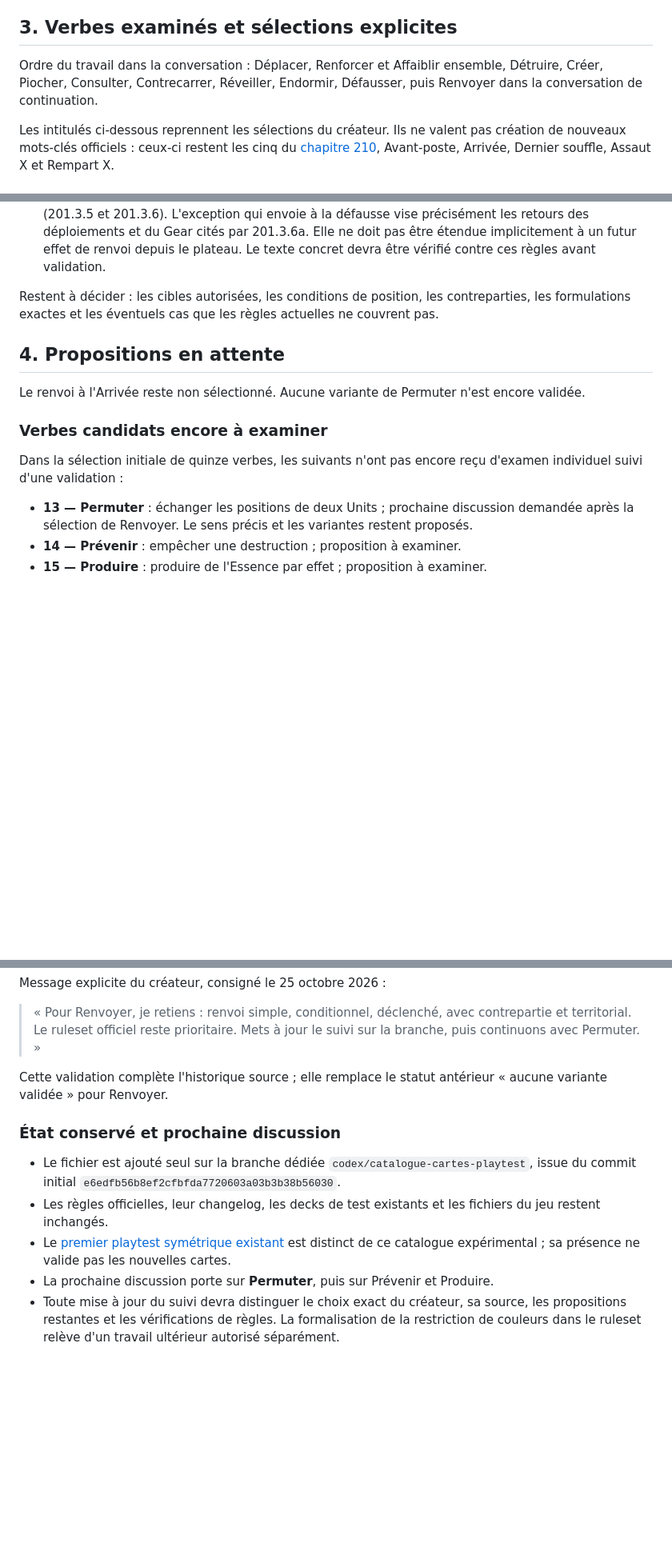
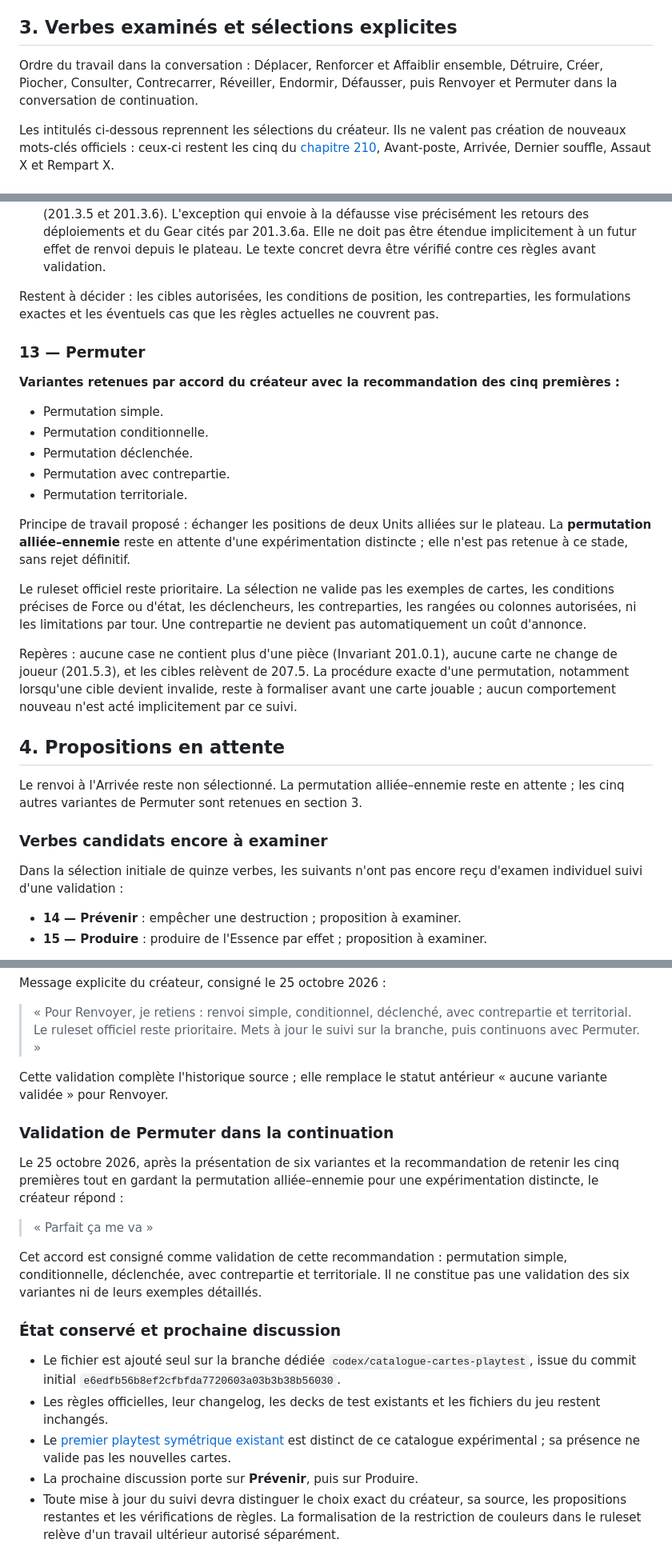
Before and after one commit to grisbi95/tcg-game, a Markdown page: docs/catalogue-cartes-playtest.md, 3 parts joined by grey strips. Shown at 80% size. GitHub-like rendering; blank space fills up the shorter version.

Commit message:
docs: consigner les variantes de Permuter retenues

```diff
--- a/docs/catalogue-cartes-playtest.md
+++ b/docs/catalogue-cartes-playtest.md
@@ -76,7 +76,7 @@ Les noms, passifs précis et valeurs des quatre nouveaux Heroes ne sont pas vali
 
 ## 3. Verbes examinés et sélections explicites
 
-Ordre du travail dans la conversation : Déplacer, Renforcer et Affaiblir ensemble, Détruire, Créer, Piocher, Consulter, Contrecarrer, Réveiller, Endormir, Défausser, puis Renvoyer dans la conversation de continuation.
+Ordre du travail dans la conversation : Déplacer, Renforcer et Affaiblir ensemble, Détruire, Créer, Piocher, Consulter, Contrecarrer, Réveiller, Endormir, Défausser, puis Renvoyer et Permuter dans la conversation de continuation.
 
 Les intitulés ci-dessous reprennent les sélections du créateur. Ils ne valent pas création de nouveaux mots-clés officiels : ceux-ci restent les cinq du [chapitre 210](ruleset/20-regles-completes/210-mots-cles.md), Avant-poste, Arrivée, Dernier souffle, Assaut X et Rempart X.
 
@@ -229,15 +229,30 @@ La relecture du ruleset fournit déjà les repères suivants, sans qu'il soit n
 
 Restent à décider : les cibles autorisées, les conditions de position, les contreparties, les formulations exactes et les éventuels cas que les règles actuelles ne couvrent pas.
 
+### 13 — Permuter
+
+**Variantes retenues par accord du créateur avec la recommandation des cinq premières :**
+
+- Permutation simple.
+- Permutation conditionnelle.
+- Permutation déclenchée.
+- Permutation avec contrepartie.
+- Permutation territoriale.
+
+Principe de travail proposé : échanger les positions de deux Units alliées sur le plateau. La **permutation alliée–ennemie** reste en attente d'une expérimentation distincte ; elle n'est pas retenue à ce stade, sans rejet définitif.
+
+Le ruleset officiel reste prioritaire. La sélection ne valide pas les exemples de cartes, les conditions précises de Force ou d'état, les déclencheurs, les contreparties, les rangées ou colonnes autorisées, ni les limitations par tour. Une contrepartie ne devient pas automatiquement un coût d'annonce.
+
+Repères : aucune case ne contient plus d'une pièce (Invariant 201.0.1), aucune carte ne change de joueur (201.5.3), et les cibles relèvent de 207.5. La procédure exacte d'une permutation, notamment lorsqu'une cible devient invalide, reste à formaliser avant une carte jouable ; aucun comportement nouveau n'est acté implicitement par ce suivi.
+
 ## 4. Propositions en attente
 
-Le renvoi à l'Arrivée reste non sélectionné. Aucune variante de Permuter n'est encore validée.
+Le renvoi à l'Arrivée reste non sélectionné. La permutation alliée–ennemie reste en attente ; les cinq autres variantes de Permuter sont retenues en section 3.
 
 ### Verbes candidats encore à examiner
 
 Dans la sélection initiale de quinze verbes, les suivants n'ont pas encore reçu d'examen individuel suivi d'une validation :
 
-- **13 — Permuter** : échanger les positions de deux Units ; prochaine discussion demandée après la sélection de Renvoyer. Le sens précis et les variantes restent proposés.
 - **14 — Prévenir** : empêcher une destruction ; proposition à examiner.
 - **15 — Produire** : produire de l'Essence par effet ; proposition à examiner.
 
@@ -281,10 +296,18 @@ Message explicite du créateur, consigné le 25 octobre 2026 :
 
 Cette validation complète l'historique source ; elle remplace le statut antérieur « aucune variante validée » pour Renvoyer.
 
+### Validation de Permuter dans la continuation
+
+Le 25 octobre 2026, après la présentation de six variantes et la recommandation de retenir les cinq premières tout en gardant la permutation alliée–ennemie pour une expérimentation distincte, le créateur répond :
+
+> « Parfait ça me va »
+
+Cet accord est consigné comme validation de cette recommandation : permutation simple, conditionnelle, déclenchée, avec contrepartie et territoriale. Il ne constitue pas une validation des six variantes ni de leurs exemples détaillés.
+
 ### État conservé et prochaine discussion
 
 - Le fichier est ajouté seul sur la branche dédiée `codex/catalogue-cartes-playtest`, issue du commit initial `e6edfb56b8ef2cfbfda7720603a03b3b38b56030`.
 - Les règles officielles, leur changelog, les decks de test existants et les fichiers du jeu restent inchangés.
 - Le [premier playtest symétrique existant](ruleset/70-playtest/decks-de-test.md) est distinct de ce catalogue expérimental ; sa présence ne valide pas les nouvelles cartes.
-- La prochaine discussion porte sur **Permuter**, puis sur Prévenir et Produire.
+- La prochaine discussion porte sur **Prévenir**, puis sur Produire.
 - Toute mise à jour du suivi devra distinguer le choix exact du créateur, sa source, les propositions restantes et les vérifications de règles. La formalisation de la restriction de couleurs dans le ruleset relève d'un travail ultérieur autorisé séparément.
```
